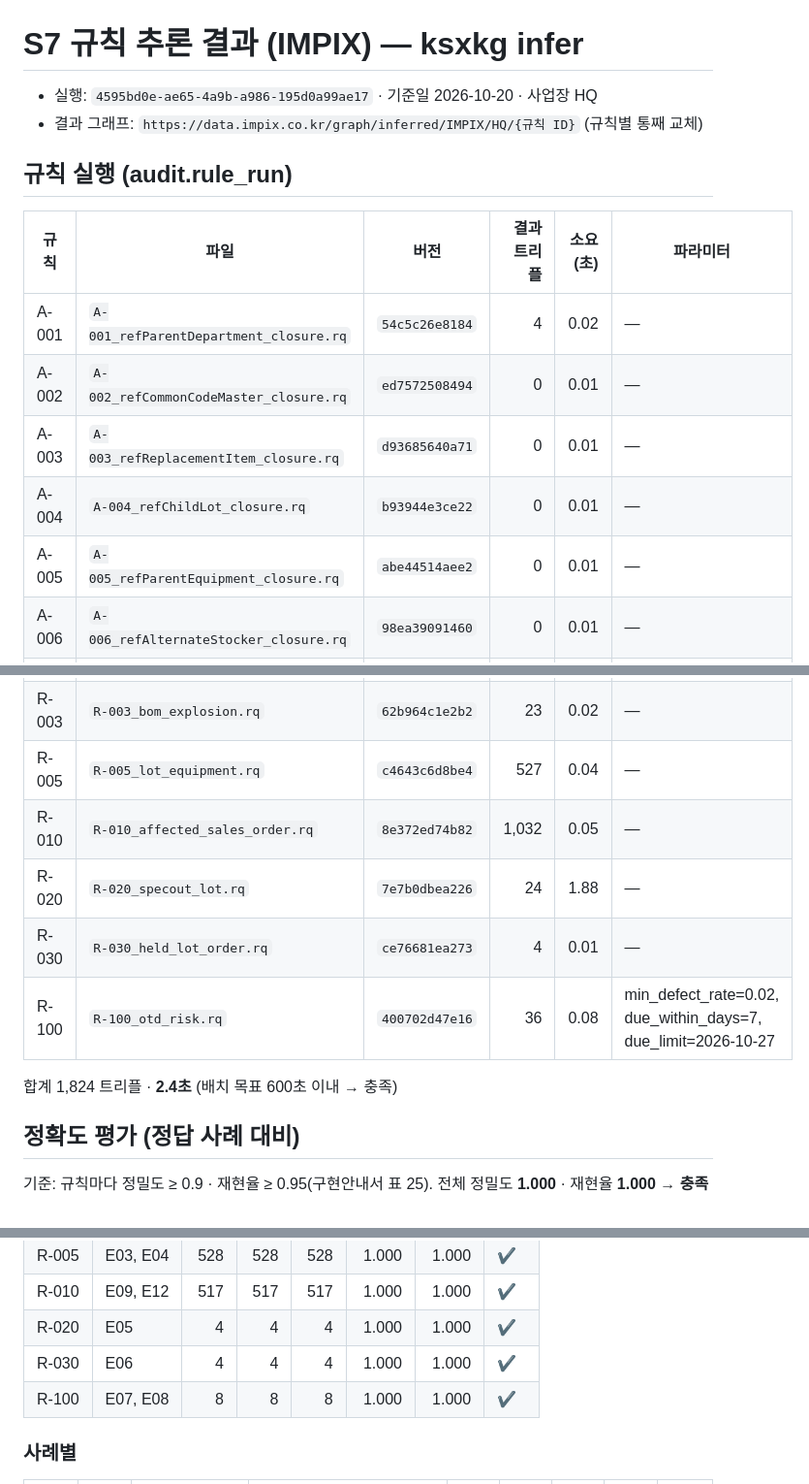
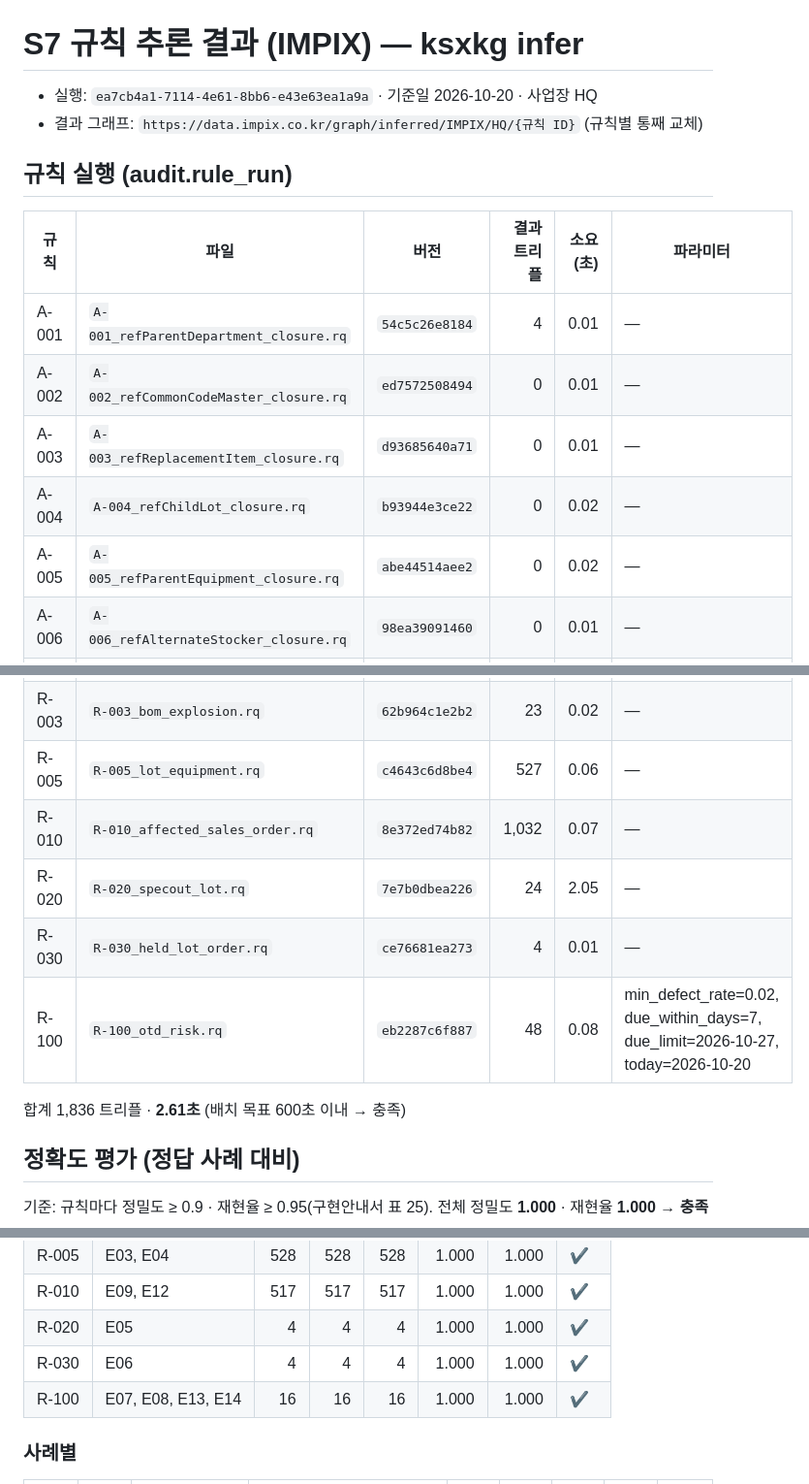
Before and after one commit to harris0709/ksx-platform, a Markdown page: mapping/impix/S7_추론결과.md, 3 parts joined by grey strips. Shown at 97% size. Drawn GitHub-style.

```diff
--- a/mapping/impix/S7_추론결과.md
+++ b/mapping/impix/S7_추론결과.md
@@ -1,17 +1,17 @@
 # S7 규칙 추론 결과 (IMPIX) — ksxkg infer
 
-- 실행: `4595bd0e-ae65-4a9b-a986-195d0a99ae17` · 기준일 2026-10-20 · 사업장 HQ
+- 실행: `ea7cb4a1-7114-4e61-8bb6-e43e63ea1a9a` · 기준일 2026-10-20 · 사업장 HQ
 - 결과 그래프: `https://data.impix.co.kr/graph/inferred/IMPIX/HQ/{규칙 ID}` (규칙별 통째 교체)
 
 ## 규칙 실행 (audit.rule_run)
 
 | 규칙 | 파일 | 버전 | 결과 트리플 | 소요(초) | 파라미터 |
 |---|---|---|---:|---:|---|
-| A-001 | `A-001_refParentDepartment_closure.rq` | `54c5c26e8184` | 4 | 0.02 | — |
+| A-001 | `A-001_refParentDepartment_closure.rq` | `54c5c26e8184` | 4 | 0.01 | — |
 | A-002 | `A-002_refCommonCodeMaster_closure.rq` | `ed7572508494` | 0 | 0.01 | — |
 | A-003 | `A-003_refReplacementItem_closure.rq` | `d93685640a71` | 0 | 0.01 | — |
-| A-004 | `A-004_refChildLot_closure.rq` | `b93944e3ce22` | 0 | 0.01 | — |
-| A-005 | `A-005_refParentEquipment_closure.rq` | `abe44514aee2` | 0 | 0.01 | — |
+| A-004 | `A-004_refChildLot_closure.rq` | `b93944e3ce22` | 0 | 0.02 | — |
+| A-005 | `A-005_refParentEquipment_closure.rq` | `abe44514aee2` | 0 | 0.02 | — |
 | A-006 | `A-006_refAlternateStocker_closure.rq` | `98ea39091460` | 0 | 0.01 | — |
 | A-007 | `A-007_refParentBatch_closure.rq` | `db2051ad1b73` | 0 | 0.01 | — |
 | A-008 | `A-008_refParentLine_closure.rq` | `e49fe32bfc4b` | 0 | 0.01 | — |
@@ -21,11 +21,11 @@
 | R-003 | `R-003_bom_explosion.rq` | `62b964c1e2b2` | 23 | 0.02 | — |
-| R-005 | `R-005_lot_equipment.rq` | `c4643c6d8be4` | 527 | 0.04 | — |
-| R-010 | `R-010_affected_sales_order.rq` | `8e372ed74b82` | 1,032 | 0.05 | — |
-| R-020 | `R-020_specout_lot.rq` | `7e7b0dbea226` | 24 | 1.88 | — |
+| R-005 | `R-005_lot_equipment.rq` | `c4643c6d8be4` | 527 | 0.06 | — |
+| R-010 | `R-010_affected_sales_order.rq` | `8e372ed74b82` | 1,032 | 0.07 | — |
+| R-020 | `R-020_specout_lot.rq` | `7e7b0dbea226` | 24 | 2.05 | — |
 | R-030 | `R-030_held_lot_order.rq` | `ce76681ea273` | 4 | 0.01 | — |
-| R-100 | `R-100_otd_risk.rq` | `400702d47e16` | 36 | 0.08 | min_defect_rate=0.02, due_within_days=7, due_limit=2026-10-27 |
+| R-100 | `R-100_otd_risk.rq` | `eb2287c6f887` | 48 | 0.08 | min_defect_rate=0.02, due_within_days=7, due_limit=2026-10-27, today=2026-10-20 |
 
-합계 1,824 트리플 · **2.4초** (배치 목표 600초 이내 → 충족)
+합계 1,836 트리플 · **2.61초** (배치 목표 600초 이내 → 충족)
 
 ## 정확도 평가 (정답 사례 대비)
 
@@ -40,7 +40,7 @@
 | R-010 | E09, E12 | 517 | 517 | 517 | 1.000 | 1.000 | ✔ |
 | R-020 | E05 | 4 | 4 | 4 | 1.000 | 1.000 | ✔ |
 | R-030 | E06 | 4 | 4 | 4 | 1.000 | 1.000 | ✔ |
-| R-100 | E07, E08 | 8 | 8 | 8 | 1.000 | 1.000 | ✔ |
+| R-100 | E07, E08, E13, E14 | 16 | 16 | 16 | 1.000 | 1.000 | ✔ |
 
 ### 사례별
 
```
Also changed, not shown: other parts of mapping/impix/S7_추론결과.md (+5 -3 lines), mapping/impix/S7_승인기록.md (+3 -3 lines).
